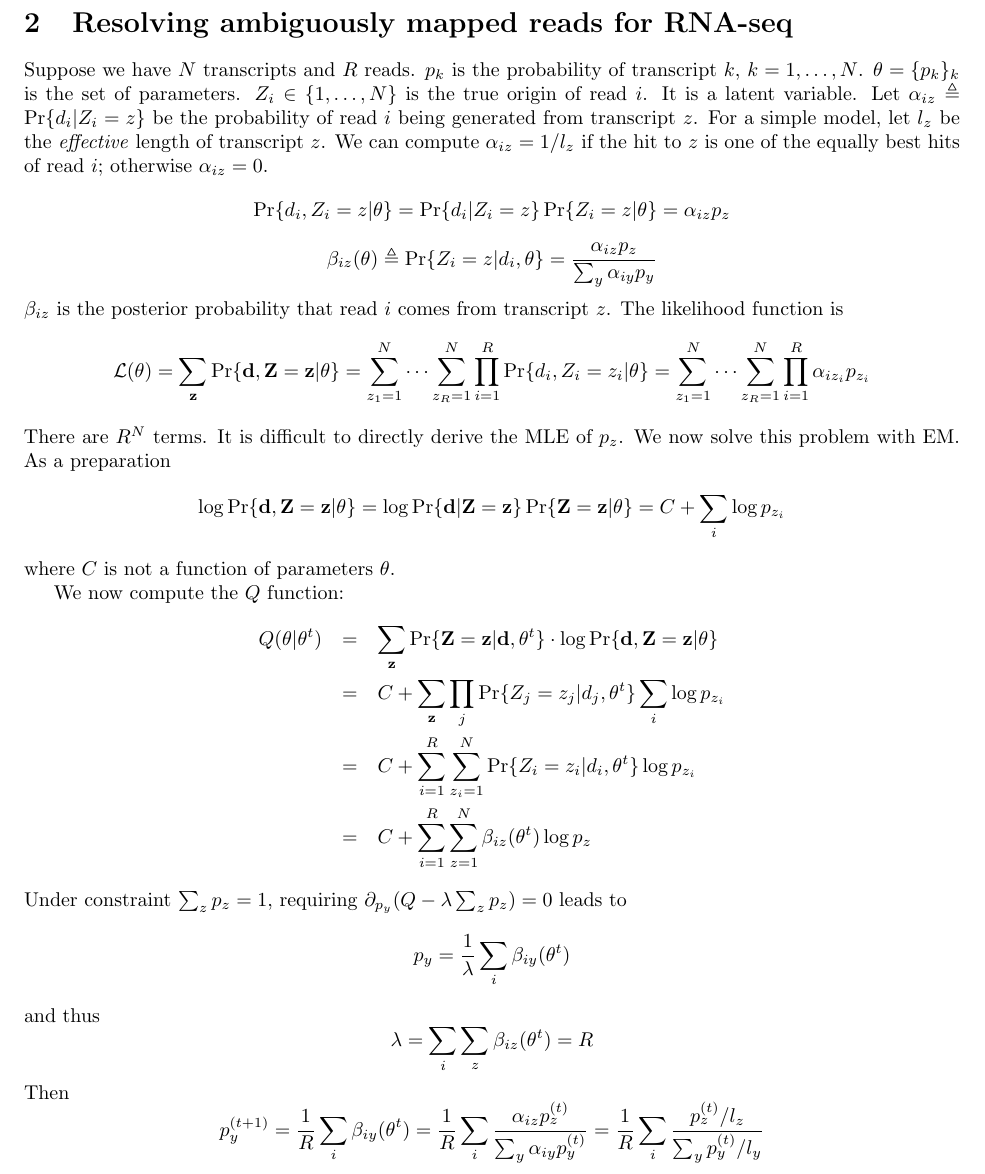
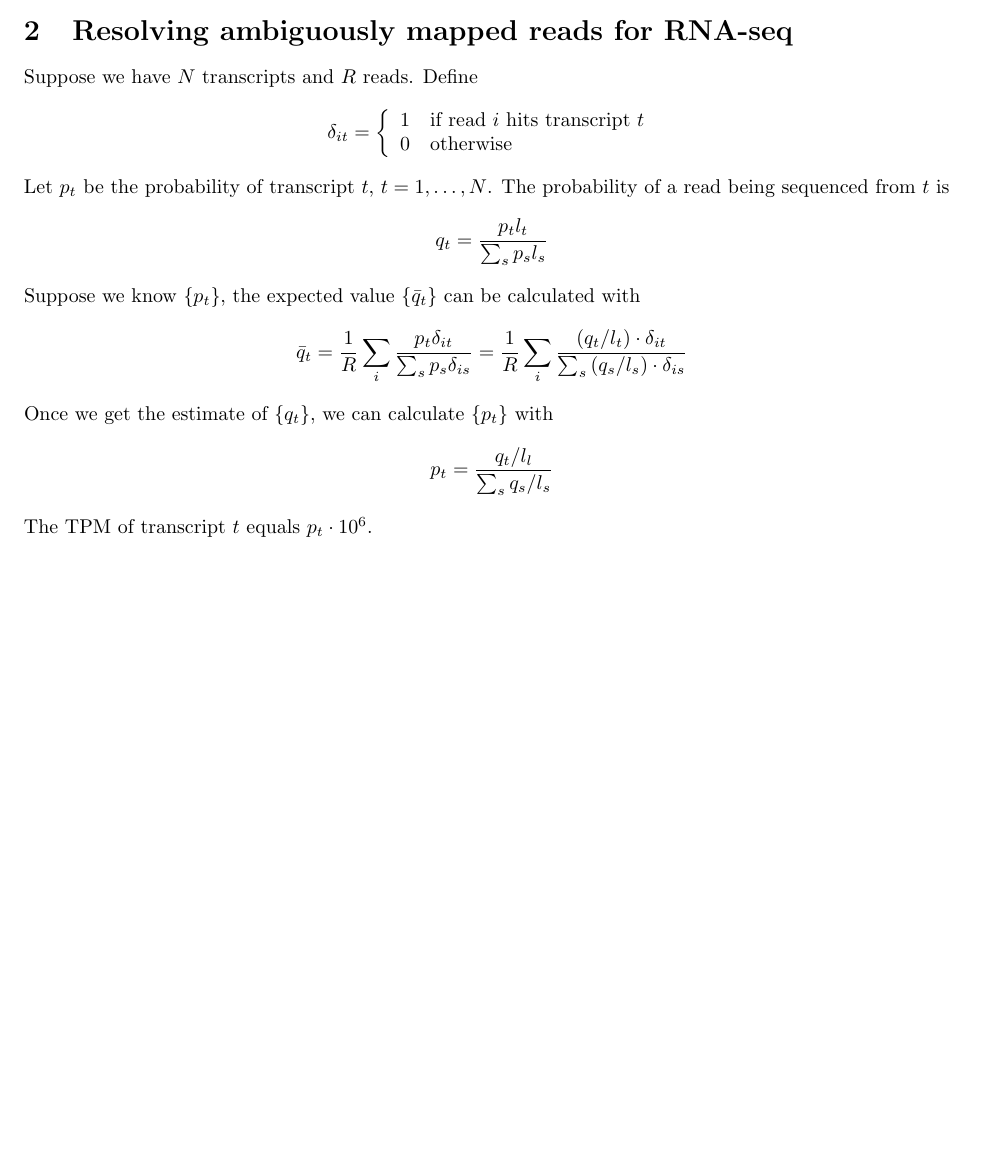
Before and after one commit to lh3/BMIF-201, a LaTeX document (notes.tex): part of page 3 of 11 before the commit and part of page 2 of 10 after it, cut so that both start at the same text, the shorter picture padded with empty space. Compiled offline with pdfLaTeX.

Commit message:
fixed RNA-seq EM

```diff
--- a/notes.tex
+++ b/notes.tex
@@ -129,52 +127,28 @@ iteration such that it maximizes $Q(\theta|\theta^t)$.
 \section{Resolving ambiguously mapped reads for RNA-seq}
 
-Suppose we have $N$ transcripts and $R$ reads. $p_k$ is the probability of
-transcript $k$, $k=1,\ldots,N$. $\theta=\{p_k\}_k$ is the set of parameters.
-$Z_i\in\{1,\ldots,N\}$ is the true origin of read $i$. It is a latent variable.
-Let $\alpha_{iz}\triangleq\Pr\{d_i|Z_i=z\}$ be the probability of read $i$
-being generated from transcript $z$. For a simple model, let $l_z$ be the
-\emph{effective} length of transcript $z$. We can compute $\alpha_{iz}=1/l_z$
-if the hit to $z$ is one of the equally best hits of read $i$; otherwise
-$\alpha_{iz}=0$.
-\[
-\Pr\{d_i,Z_i=z|\theta\}=\Pr\{d_i|Z_i=z\}\Pr\{Z_i=z|\theta\}=\alpha_{iz}p_z
-\]
-\[
-\beta_{iz}(\theta)\triangleq\Pr\{Z_i=z|d_i,\theta\}=\frac{\alpha_{iz}p_z}{\sum_{y}\alpha_{iy}p_y}
-\]
-$\beta_{iz}$ is the posterior probability that read $i$ comes from transcript
-$z$. The likelihood function is
+Suppose we have $N$ transcripts and $R$ reads.
+Define
 $$
-\mathcal{L}(\theta)=\sum_{\bf z}\Pr\{{\bf d},{\bf Z}={\bf z}|\theta\}=\sum_{z_1=1}^N\cdots\sum_{z_R=1}^N\prod_{i=1}^R\Pr\{d_i,Z_i=z_i|\theta\}
-=\sum_{z_1=1}^N\cdots\sum_{z_R=1}^N\prod_{i=1}^R\alpha_{iz_i}p_{z_i}
+\delta_{it}=\left\{\begin{array}{ll}
+1 & \mbox{if read $i$ hits transcript $t$} \\
+0 & \mbox{otherwise}
+\end{array}\right.
 $$
-There are $R^N$ terms. It is difficult to directly derive the MLE of $p_z$.
-We now solve this problem with EM. As a preparation
-\[
-\log\Pr\{{\bf d},{\bf Z}={\bf z}|\theta\}=\log\Pr\{{\bf d}|{\bf Z}={\bf z}\}\Pr\{{\bf Z}={\bf z}|\theta\}=C+\sum_i\log p_{z_i}
-\]
-where $C$ is not a function of parameters $\theta$.
-
-We now compute the $Q$ function:
-\begin{eqnarray*}
-Q(\theta|\theta^t)&=&\sum_{{\bf z}}\Pr\{{\bf Z}={\bf z}|{\bf d},\theta^t\}\cdot\log\Pr\{{\bf d},{\bf Z}={\bf z}|\theta\}\\
-&=&C+\sum_{{\bf z}}\prod_j\Pr\{Z_j=z_j|d_j,\theta^t\}\sum_i\log p_{z_i}\\
-&=&C+\sum_{i=1}^R\sum_{z_i=1}^N\Pr\{Z_i=z_i|d_i,\theta^t\}\log p_{z_i}\\
-&=&C+\sum_{i=1}^R\sum_{z=1}^N\beta_{iz}(\theta^t)\log p_z
-\end{eqnarray*}
-Under constraint $\sum_zp_z=1$, requiring
-$\partial_{p_y}(Q-\lambda\sum_zp_z)=0$ leads to
-\[
-p_y=\frac{1}{\lambda}\sum_i\beta_{iy}(\theta^t)
-\]
-and thus
-\[
-\lambda=\sum_i\sum_z\beta_{iz}(\theta^t)=R
-\]
-Then
-\[
-p_y^{(t+1)}=\frac{1}{R}\sum_i\beta_{iy}(\theta^t)=\frac{1}{R}\sum_i\frac{\alpha_{iz}p^{(t)}_z}{\sum_{y}\alpha_{iy}p^{(t)}_y}=\frac{1}{R}\sum_i\frac{p_z^{(t)}/l_z}{\sum_yp_y^{(t)}/l_y}
-\]
+Let $p_t$ be the probability of transcript $t$, $t=1,\ldots,N$.
+The probability of a read being sequenced from $t$ is
+$$
+q_t=\frac{p_tl_t}{\sum_s{p_sl_s}}
+$$
+Suppose we know $\{p_t\}$, the expected value $\{\bar{q}_t\}$ can be calculated with
+$$
+\bar{q}_t=\frac{1}{R}\sum_i\frac{p_t\delta_{it}}{\sum_s{p_s\delta_{is}}}
+=\frac{1}{R}\sum_i\frac{(q_t/l_t)\cdot\delta_{it}}{\sum_s{(q_s/l_s)\cdot\delta_{is}}}
+$$
+Once we get the estimate of $\{q_t\}$, we can calculate $\{p_t\}$ with
+$$
+p_t=\frac{q_t/l_l}{\sum_s q_s/l_s}
+$$
+The TPM of transcript $t$ equals $p_t\cdot10^6$.
 
 \newpage
 
```
Also changed, not shown: notes.tex (2 more changed lines).
